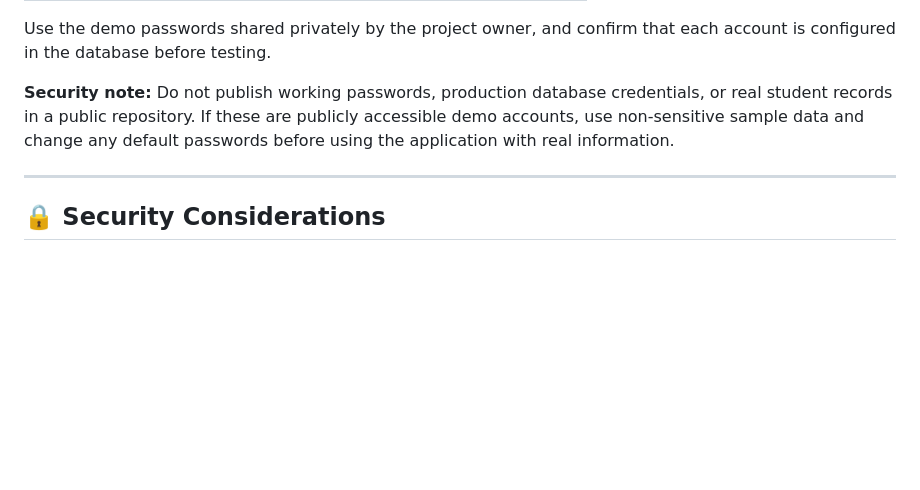
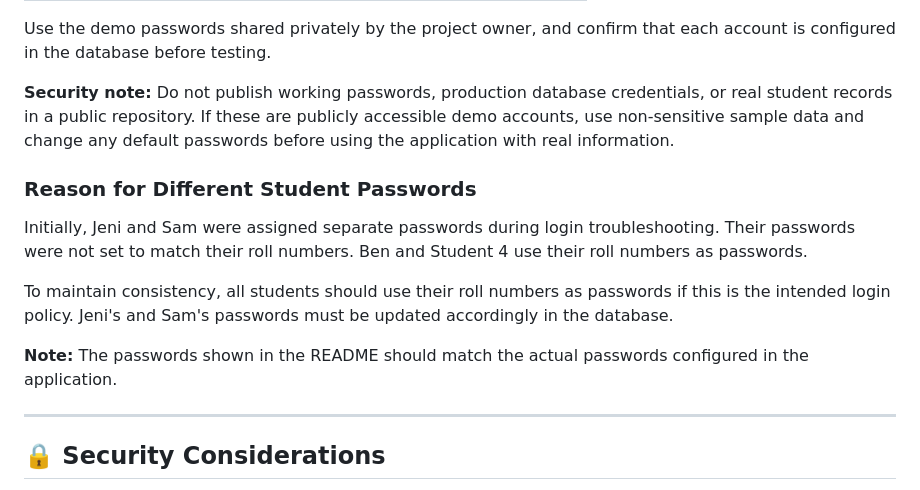
Before and after one commit to AllanJenisha10/students-management-system, a Markdown page: README.md, the part around the change. GitHub-like rendering; blank space fills up the shorter version.

Commit message:
Update README with student password guidelines
Clarify password policy for student accounts and update instructions for Jeni and Sam.

```diff
--- a/README.md
+++ b/README.md
@@ -269,6 +269,14 @@ Use the demo passwords shared privately by the project owner, and confirm that e
 
 **Security note:** Do not publish working passwords, production database credentials, or real student records in a public repository. If these are publicly accessible demo accounts, use non-sensitive sample data and change any default passwords before using the application with real information.
 
+### Reason for Different Student Passwords
+
+Initially, Jeni and Sam were assigned separate passwords during login troubleshooting. Their passwords were not set to match their roll numbers. Ben and Student 4 use their roll numbers as passwords.
+
+To maintain consistency, all students should use their roll numbers as passwords if this is the intended login policy. Jeni's and Sam's passwords must be updated accordingly in the database.
+
+**Note:** The passwords shown in the README should match the actual passwords configured in the application.
+
 ---
 
 ## 🔒 Security Considerations
```
